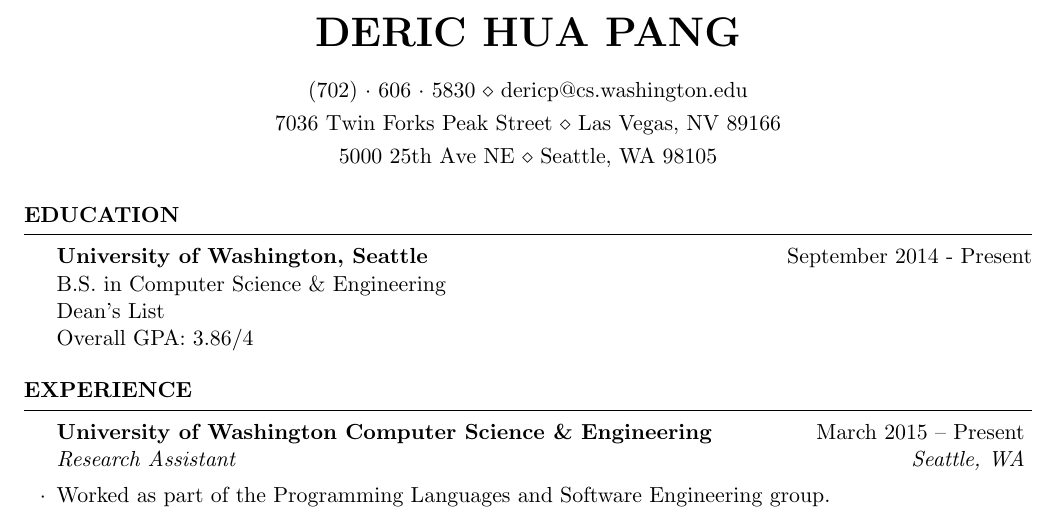
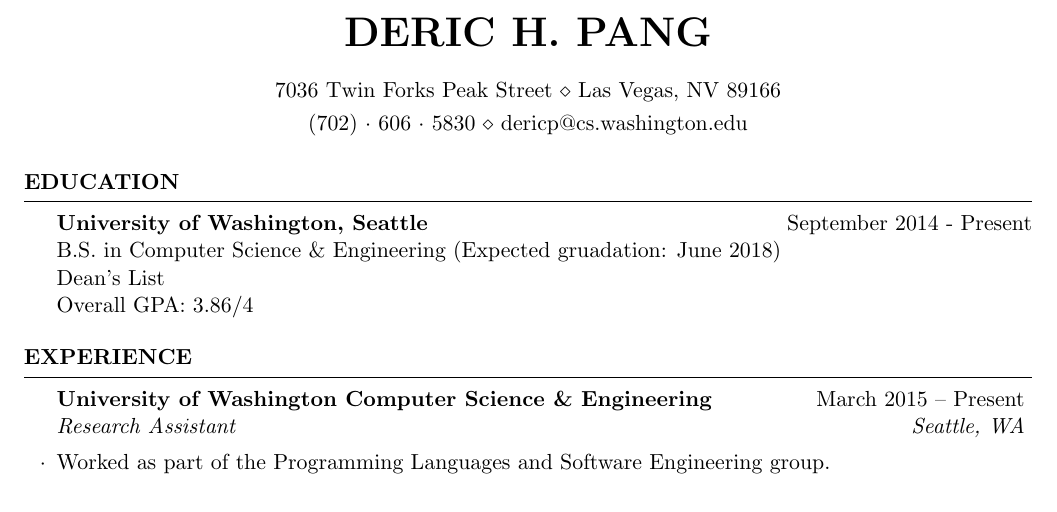
Before and after one commit to pderichai/resume, a LaTeX CV (resume.tex): part of the page, cut so that both start at the same text. Compiled offline with pdfLaTeX.

Commit message:
Few edits.

```diff
--- a/resume.tex
+++ b/resume.tex
@@ -28,11 +28,9 @@
 
 
 % name
-\name{Deric Hua Pang}
+\name{Deric H. Pang}
 % address
 \address{7036 Twin Forks Peak Street \\ Las Vegas, NV 89166}
-% seconary address
-\address{5000 25th Ave NE \\ Seattle, WA 98105}
 % phone number and email
 \address{(702)~$\cdot$~606~$\cdot$~5830 \\ dericp@cs.washington.edu}
 
@@ -44,8 +42,10 @@
 
 \begin{rSection}{Education}
 
-{\bf University of Washington, Seattle} \hfill {September 2014 - Present}
-\\ B.S. in Computer Science \& Engineering \\ Dean's List \\ Overall GPA: 3.86/4
+  {\bf University of Washington, Seattle} \hfill {September 2014 - Present} \\
+  B.S. in Computer Science \& Engineering (Expected gruadation: June 2018) \\
+  Dean's List \\
+  Overall GPA: 3.86/4
 
 \end{rSection}
 
```
